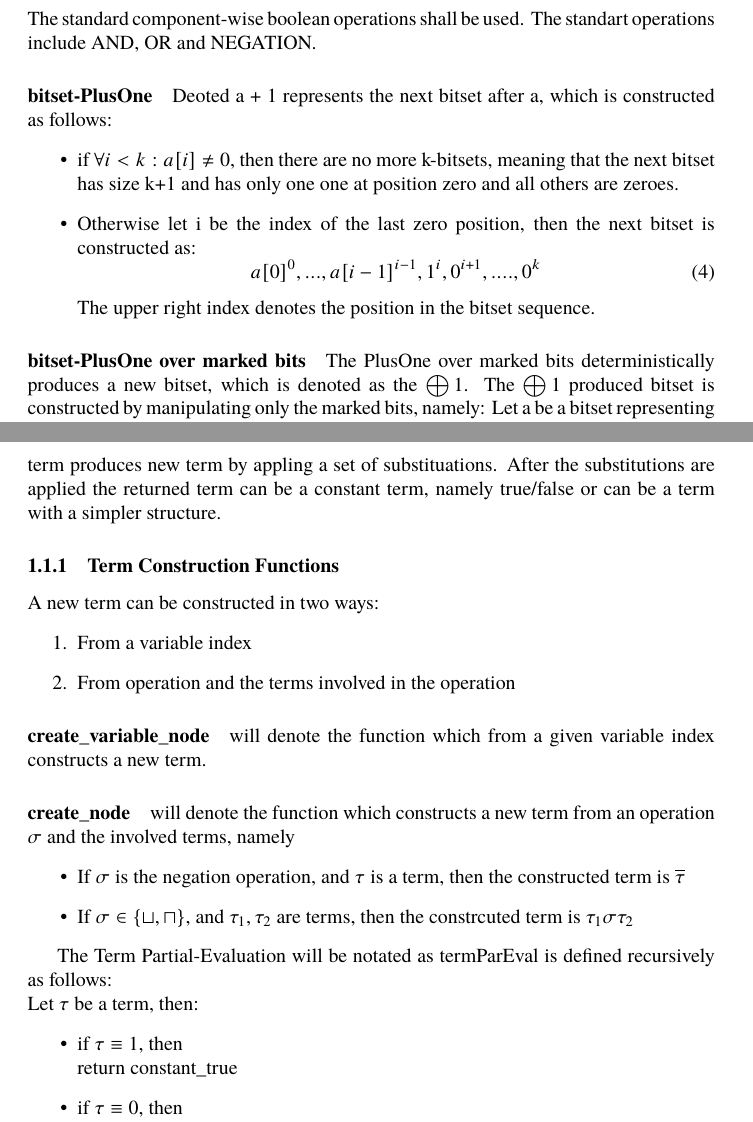
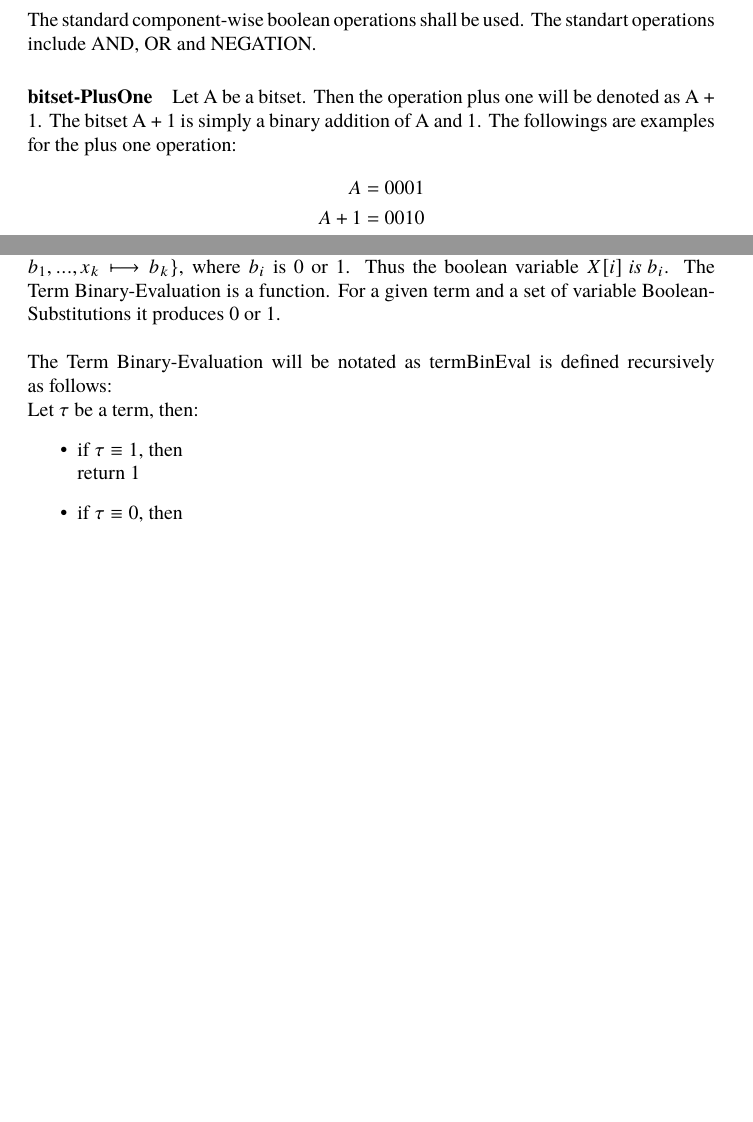
Before and after one commit to Anton94/modal_logic_formula_prover, a LaTeX document (documentation/official_documentation.tex): two parts of pages 5 and 9 of 56 before the commit and two parts of pages 4 and 8 of 54 after it, joined at a grey line, cut so that both start at the same text, the shorter picture padded with empty space. The pictures show the PDF file documentation/official_documentation.pdf that the author committed with the source.

Commit message:
fixes from meeting v3

```diff
--- a/documentation/official_documentation.tex
+++ b/documentation/official_documentation.tex
@@ -63 +56,0 @@
-			\forall i < k \: \exists v \in S: ivf(v) = i.
@@ -70,2 +57 @@
-				\forall i < k \: : ivf(x_i) = i.
-			\end{equation}
+	Let $\varphi$ be a formula. Then the set of all used variables in $\varphi$ will be denoted as $\mathbb{V}$.
@@ -84,14 +71,11 @@
 
 		\subsubsection*{Operations over bitsets}
 			The standard component-wise boolean operations shall be used. The standart operations include AND, OR and NEGATION.
+
 			\paragraph{bitset-PlusOne}
-			Deoted a + 1 represents the next bitset after a, which is constructed as follows:
-			\begin{itemize}
-				\item if $\forall i < k: a[i] \neq 0$, then there are no more k-bitsets, meaning that
-					the next bitset has size k+1 and has only one one at position zero and all others are zeroes.
-				\item Otherwise let i be the index of the last zero position, then the next bitset is constructed as:
-					\begin{equation}
-						a[0]^0, ..., a[i-1]^{i-1}, 1^i, 0^{i+1}, ...., 0^k
-					\end{equation}
-					The upper right index denotes the position in the bitset sequence.
-			\end{itemize}
+			Let A be a bitset. Then the operation plus one will be denoted as A + 1. The bitset A + 1 is simply a binary addition of A and 1.
+			The followings are examples for the plus one operation:
+			\begin{align*}
+			A &= 0001 \\
+			A + 1 &= 0010
+			\end{align*}
@@ -98,3 +88,4 @@
+			A + 1 = 1100
+			\end{align*}
+
 			\paragraph{bitset-PlusOne over marked bits}
-			The PlusOne over marked bits deterministically produces a new bitset, which is denoted as the $\bigoplus 1$.
-			The $\bigoplus 1$ produced bitset is constructed by manipulating only the marked bits, namely:
@@ -104,15 +92 @@
-			\begin{itemize}
-				\item if a \& m = a, then there are no more bitsets of size m.
-				\item otherwise \\
-					let i be the last index, such that:
-					\begin{equation}
-						a[i] =0 \textit{  and  } m[i] = 1
-					\end{equation}
-					then the next bitset is constructed as:
-					\begin{equation}
-						a[0]^0, ..., a[i-1]^{i-1}, 1^i, 0^{i+1}, ...., 0^k
-					\end{equation}
-			\end{itemize}
-
-			It is obvious that the PlusOne can be represented with $\bigoplus 1$, where the marker bitset contains only ones.
-
+			Let A be a bitset. A represents the bitset from which the next bitset will be produced.
@@ -118,0 +97,5 @@
+			The followings are examples for the plus one operation:
+			\begin{align*}
+			A &= 0011 \\
+			M &= 1111 \\
+			A \oplus_M 1 &= 0100
@@ -119,3 +110,6 @@
+			M &= 1011 \\
+			A \oplus_M 1 &= 1000
+			\end{align*}
 	\subsection*{Def: Variable bitset substitution}
 		Let $\mathbb{B}_{set}$ be a set of bitsets, then the Variable bitset substitution is a total mapping
 		 $\rho : \mathbb{V} \longmapsto \mathbb{B}_{set}$ and the following notation will be used:
@@ -193,2 +184,3 @@ class Term
 
 	\paragraph{Term hash variable}
+		Conducting a test whether two terms are equal in a lexical way is an important procedure for the sake of performant satisfiability algorithms.
@@ -272,28 +260,16 @@ void term_construct_hash()
-		After the substitutions are applied the returned term can be a constant term, namely true/false or can be a term with a simpler structure.
-
-		\subsubsection{Term Construction Functions}
-		A new term can be constructed in two ways:
-		\begin{enumerate}
-			\item From a variable index
-			\item From operation and the terms involved in the operation
-		\end{enumerate}
-
-		\paragraph{create\_variable\_node} will denote the function which from a given variable index constructs a new term.
-		\paragraph{create\_node} will denote the function which constructs a new term from an operation $\sigma$ and the involved terms, namely
-		\begin{itemize}
-			\item If $\sigma$ is the negation operation, and $\tau$ is a term,
-				then the constructed term is $\overline{\tau}$
-			\item If $\sigma \in \{ \sqcup, \sqcap \}$, and $\tau_1, \tau_2$ are terms,
-				then the constrcuted term is $\tau_1 \sigma \tau_2$
-		\end{itemize}
-
-		The Term Partial-Evaluation will be notated as termParEval is defined recursively as follows:
+	\subsection*{Term Binary-Evaluation}
+		Let X be a set of variable Boolean-Substituitions, namely $ X = \{ x_0 \longmapsto b_0, x_1 \longmapsto b_1, ..., x_k \longmapsto b_k \}$, where $b_i$ is 0 or 1.
+		Thus the boolean variable $X[i] \textit{ is } b_i$.
+		The Term Binary-Evaluation is a function. For a given term and a set of variable Boolean-Substitutions it produces 0 or 1.
+		\newline
+		\newline
+		The Term Binary-Evaluation will be notated as termBinEval is defined recursively as follows:
 		\newline
 		Let $\tau$ be a term, then:
 		\begin{itemize}
 			\item if $\tau \equiv 1$, then \\
-				return constant\_true
+				return 1
 			\item if $\tau \equiv 0$, then \\
-				return constant\_false
+				return 0
 			\item $\text{Let } v \in X \text{ and } \tau \equiv v$, then \\
 				return X[v]
@@ -302 +276,2 @@ void term_construct_hash()
 			\item $\text{Let } \rho \text{ be a term } \text{ and } \tau \equiv \overline{\rho}$, then \\
+				return $\sim(termBinEval(\rho))$
```
Also changed, not shown: documentation/official_documentation.pdf, documentation/official_documentation.tex (138 more changed lines), 1 other file.
